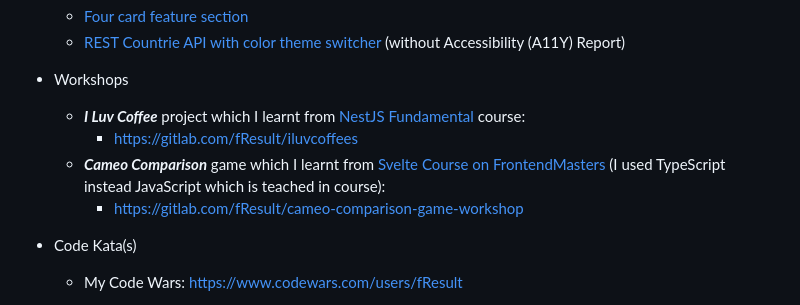
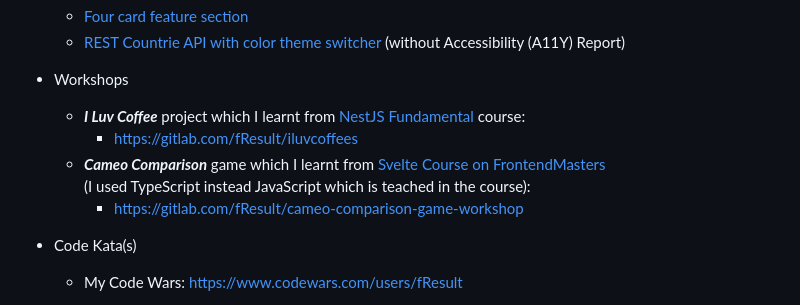
Before and after one commit to fResult/fResult, a Markdown page: README.md, the part around the change. Drawn GitHub-style.

```diff
--- a/README.md
+++ b/README.md
@@ -37,7 +37,8 @@ https://fResult.medium.com
 - Workshops
     - ***I Luv Coffee*** project which I learnt from [NestJS Fundamental](https://learn.nestjs.com/p/fundamentals) course:
         - https://gitlab.com/fResult/iluvcoffees
-    - ***Cameo Comparison*** game which I learnt from [Svelte Course on FrontendMasters](https://frontendmasters.com/courses/svelte) (I used TypeScript instead JavaScript which is teached in course):
+    - ***Cameo Comparison*** game which I learnt from [Svelte Course on FrontendMasters](https://frontendmasters.com/courses/svelte)
+        (I used TypeScript instead JavaScript which is teached in the course):
         - https://gitlab.com/fResult/cameo-comparison-game-workshop
 - Code Kata(s)
     - My Code Wars: https://www.codewars.com/users/fResult
```
